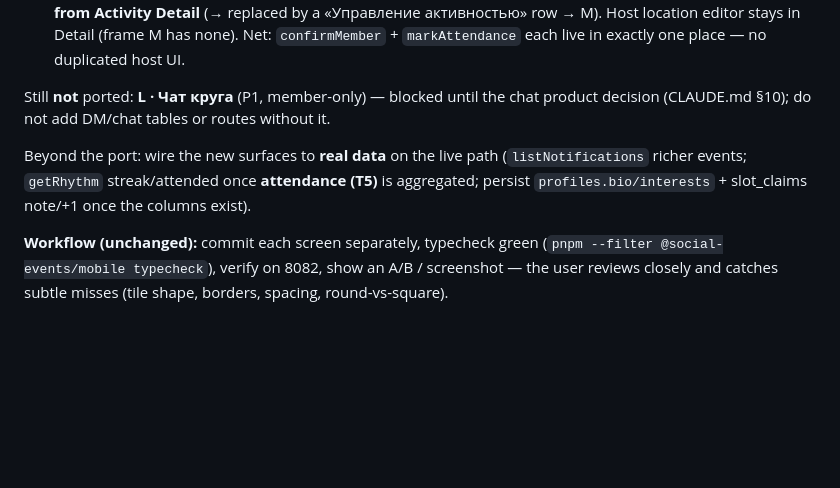
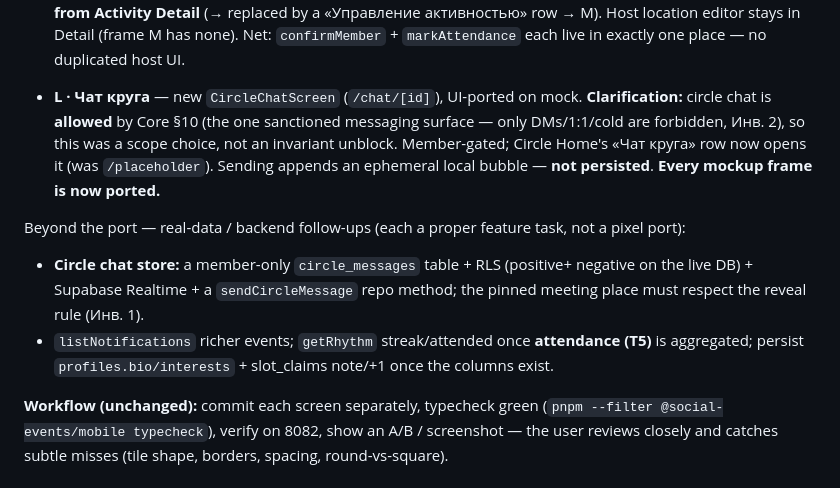
Before and after one commit to Narnya/antidot, a Markdown page: docs/37_SESSION_HANDOFF_DESIGN_PORT.md, the part around the change. GitHub-like rendering; blank space fills up the shorter version.

Commit message:
docs: handoff + memory — circle chat (L) UI ported; every frame done
Record frame L (circle chat UI) in docs/37 and the design-port memory, with the
Core §10 clarification (circle chat is allowed; only DMs are forbidden). Note the
chat backend (circle_messages table + RLS + Realtime) as the open follow-up.

Co-Authored-By: Claude Opus 4.8 (1M context) <noreply@anthropic.com>

```diff
--- a/docs/37_SESSION_HANDOFF_DESIGN_PORT.md
+++ b/docs/37_SESSION_HANDOFF_DESIGN_PORT.md
@@ -191,13 +191,21 @@ The core-loop **plus** the secondary frames K/C/N/M/O are now ported:
   editor stays in Detail (frame M has none). Net: `confirmMember` + `markAttendance`
   each live in exactly one place — no duplicated host UI.
 
-Still **not** ported: **L · Чат круга** (P1, member-only) — blocked until the chat
-product decision (CLAUDE.md §10); do not add DM/chat tables or routes without it.
+- **L · Чат круга** — new `CircleChatScreen` (`/chat/[id]`), UI-ported on mock.
+  **Clarification:** circle chat is **allowed** by Core §10 (the one sanctioned
+  messaging surface — only DMs/1:1/cold are forbidden, Инв. 2), so this was a scope
+  choice, not an invariant unblock. Member-gated; Circle Home's «Чат круга» row now
+  opens it (was `/placeholder`). Sending appends an ephemeral local bubble — **not
+  persisted**. **Every mockup frame is now ported.**
 
-Beyond the port: wire the new surfaces to **real data** on the live path
-(`listNotifications` richer events; `getRhythm` streak/attended once **attendance
-(T5)** is aggregated; persist `profiles.bio/interests` + slot_claims note/+1 once
-the columns exist).
+Beyond the port — real-data / backend follow-ups (each a proper feature task, not a
+pixel port):
+- **Circle chat store:** a member-only `circle_messages` table + RLS (positive+
+  negative on the live DB) + Supabase Realtime + a `sendCircleMessage` repo method;
+  the pinned meeting place must respect the reveal rule (Инв. 1).
+- `listNotifications` richer events; `getRhythm` streak/attended once **attendance
+  (T5)** is aggregated; persist `profiles.bio/interests` + slot_claims note/+1 once
+  the columns exist.
 
 **Workflow (unchanged):** commit each screen separately, typecheck green
 (`pnpm --filter @social-events/mobile typecheck`), verify on 8082, show an A/B /
```
